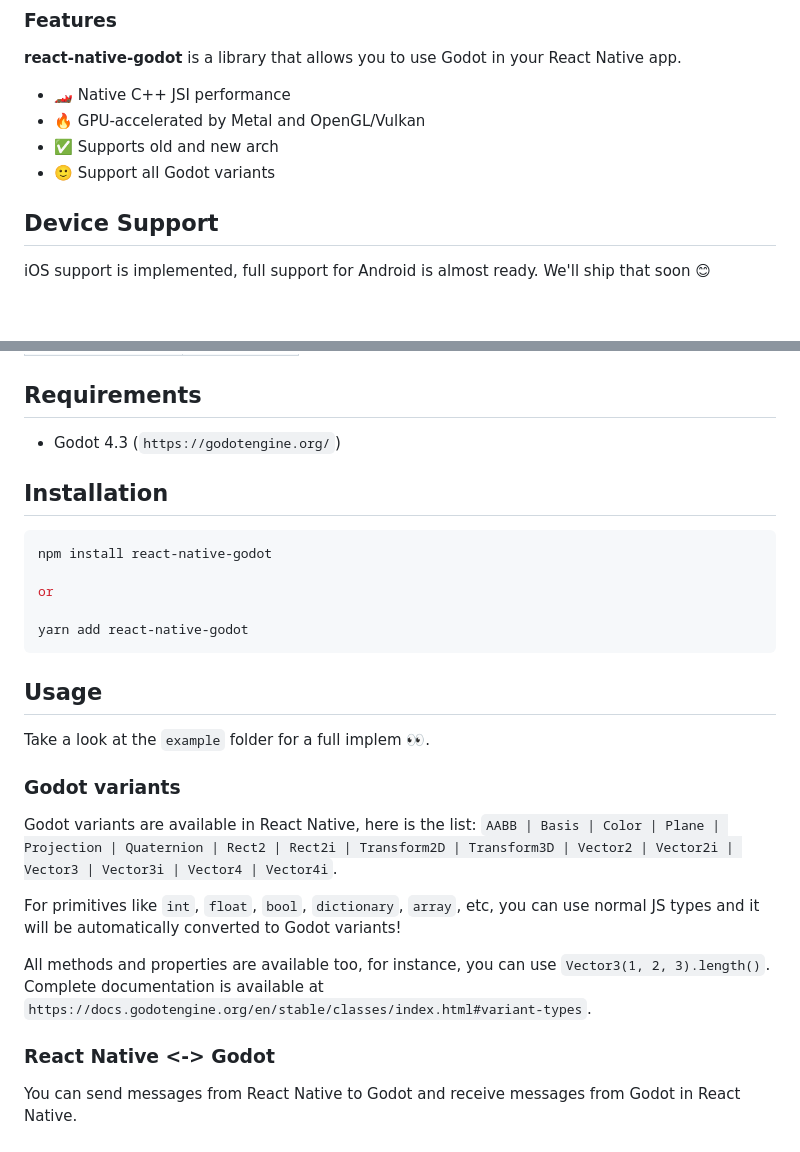
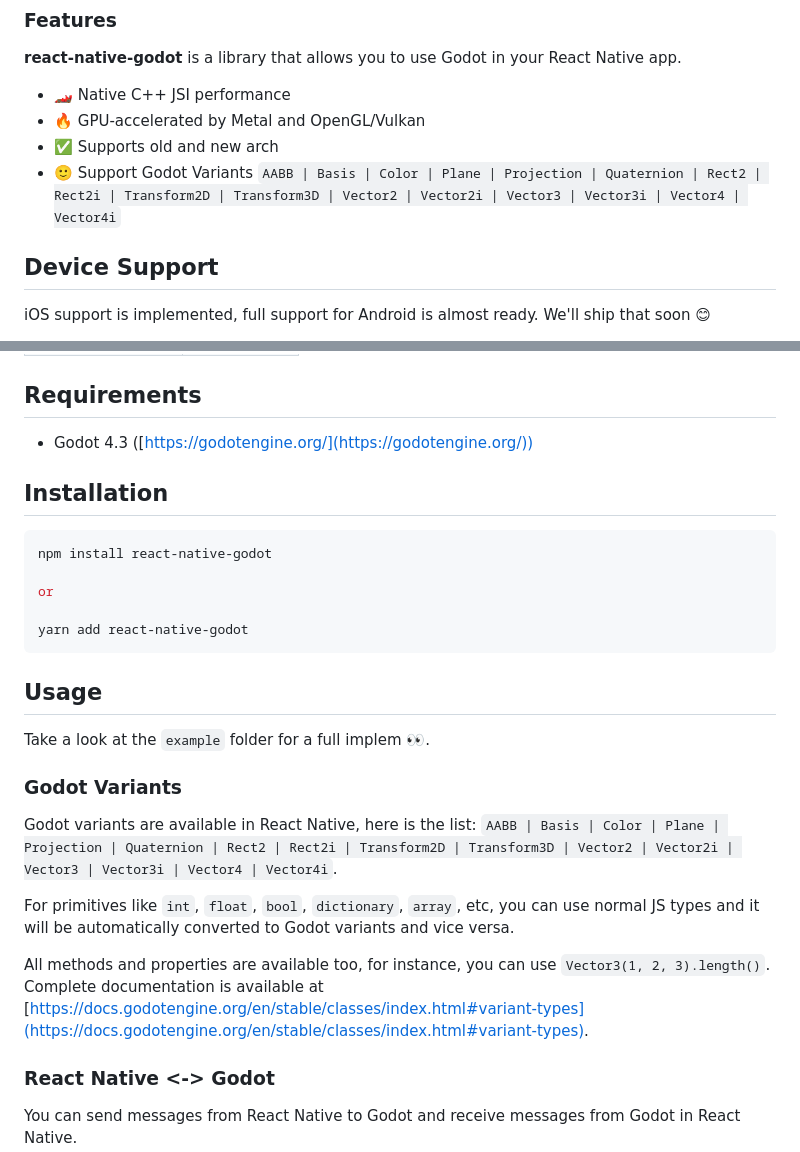
Before and after one commit to calico-games/react-native-godot, a Markdown page: README.md, 2 parts joined by grey strips. GitHub-like rendering; blank space fills up the shorter version.

```diff
--- a/README.md
+++ b/README.md
@@ -17,7 +17,7 @@ Bring **Godot** to **React Native** 🔮.
 * 🏎️ Native C++ JSI performance
 * 🔥 GPU-accelerated by Metal and OpenGL/Vulkan
 * ✅ Supports old and new arch
-* 🙂 Support all Godot variants
+* 🙂 Support Godot Variants `AABB | Basis | Color | Plane | Projection | Quaternion | Rect2 | Rect2i | Transform2D | Transform3D | Vector2 | Vector2i | Vector3 | Vector3i | Vector4 | Vector4i`
 
 ## Device Support
 
@@ -33,7 +33,7 @@ We'll ship that soon 😊
 
 ## Requirements
 
-* Godot 4.3 (`https://godotengine.org/`)
+* Godot 4.3 ([https://godotengine.org/](https://godotengine.org/))
 
 ## Installation
 
@@ -49,15 +49,15 @@ yarn add react-native-godot
 
 Take a look at the `example` folder for a full implem 👀.
 
-### Godot variants
+### Godot Variants
 
 Godot variants are available in React Native, here is the list:
 `AABB | Basis | Color | Plane | Projection | Quaternion | Rect2 | Rect2i | Transform2D | Transform3D | Vector2 | Vector2i | Vector3 | Vector3i | Vector4 | Vector4i`.
 
-For primitives like `int`, `float`, `bool`, `dictionary`, `array`, etc, you can use normal JS types and it will be automatically converted to Godot variants!
+For primitives like `int`, `float`, `bool`, `dictionary`, `array`, etc, you can use normal JS types and it will be automatically converted to Godot variants and vice versa.
 
 All methods and properties are available too, for instance, you can use `Vector3(1, 2, 3).length()`.
-Complete documentation is available at `https://docs.godotengine.org/en/stable/classes/index.html#variant-types`.
+Complete documentation is available at [https://docs.godotengine.org/en/stable/classes/index.html#variant-types](https://docs.godotengine.org/en/stable/classes/index.html#variant-types).
 
 ### React Native <-> Godot
 
```
Also changed, not shown: other parts of README.md (+3 -3 lines).
